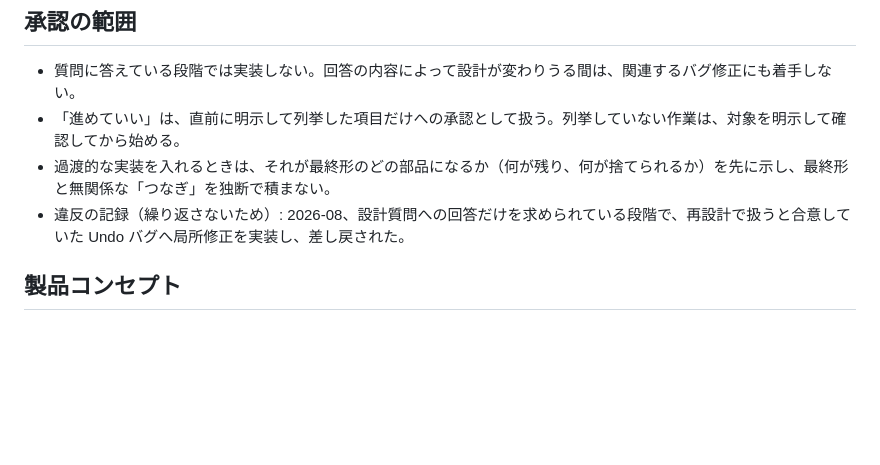
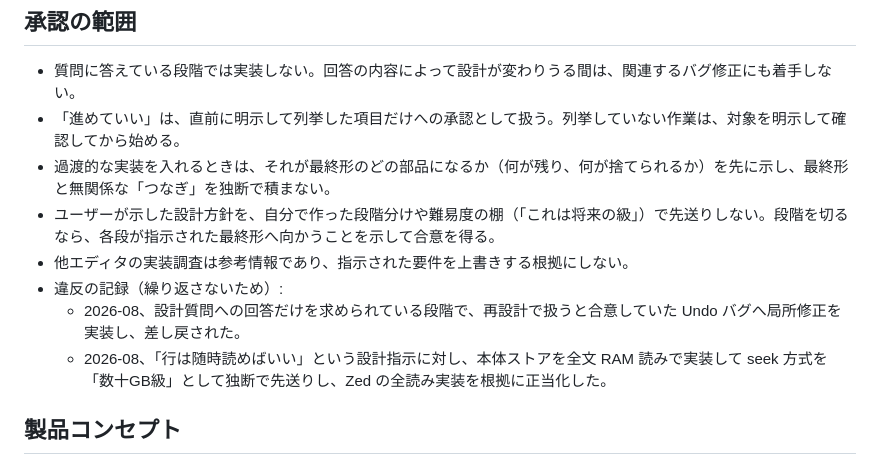
Before and after one commit to Motoyuki-Oya/math-editor, a Markdown page: AGENTS.md, the part around the change. Rendered like a GitHub page; blank space fills up the shorter version.

Commit message:
設計指示を段階分けで先送りした違反を作業ルールに記録
Generated with [Devin](https://devin.ai)

Co-Authored-By: Devin <158243242+devin-ai-integration[bot]@users.noreply.github.com>

```diff
--- a/AGENTS.md
+++ b/AGENTS.md
@@ -5,7 +5,11 @@
 - 質問に答えている段階では実装しない。回答の内容によって設計が変わりうる間は、関連するバグ修正にも着手しない。
 - 「進めていい」は、直前に明示して列挙した項目だけへの承認として扱う。列挙していない作業は、対象を明示して確認してから始める。
 - 過渡的な実装を入れるときは、それが最終形のどの部品になるか（何が残り、何が捨てられるか）を先に示し、最終形と無関係な「つなぎ」を独断で積まない。
-- 違反の記録（繰り返さないため）: 2026-08、設計質問への回答だけを求められている段階で、再設計で扱うと合意していた Undo バグへ局所修正を実装し、差し戻された。
+- ユーザーが示した設計方針を、自分で作った段階分けや難易度の棚（「これは将来の級」）で先送りしない。段階を切るなら、各段が指示された最終形へ向かうことを示して合意を得る。
+- 他エディタの実装調査は参考情報であり、指示された要件を上書きする根拠にしない。
+- 違反の記録（繰り返さないため）:
+  - 2026-08、設計質問への回答だけを求められている段階で、再設計で扱うと合意していた Undo バグへ局所修正を実装し、差し戻された。
+  - 2026-08、「行は随時読めばいい」という設計指示に対し、本体ストアを全文 RAM 読みで実装して seek 方式を「数十GB級」として独断で先送りし、Zed の全読み実装を根拠に正当化した。
 
 ## 製品コンセプト
 
```
